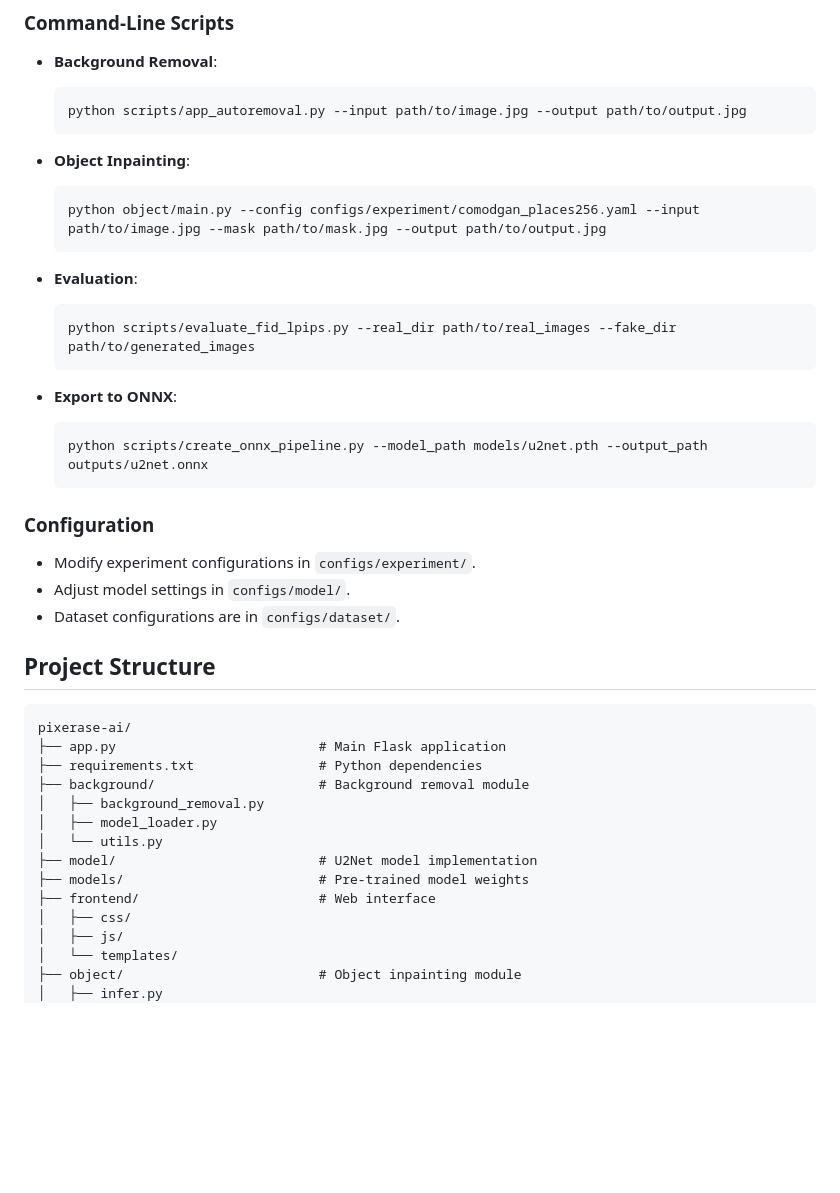
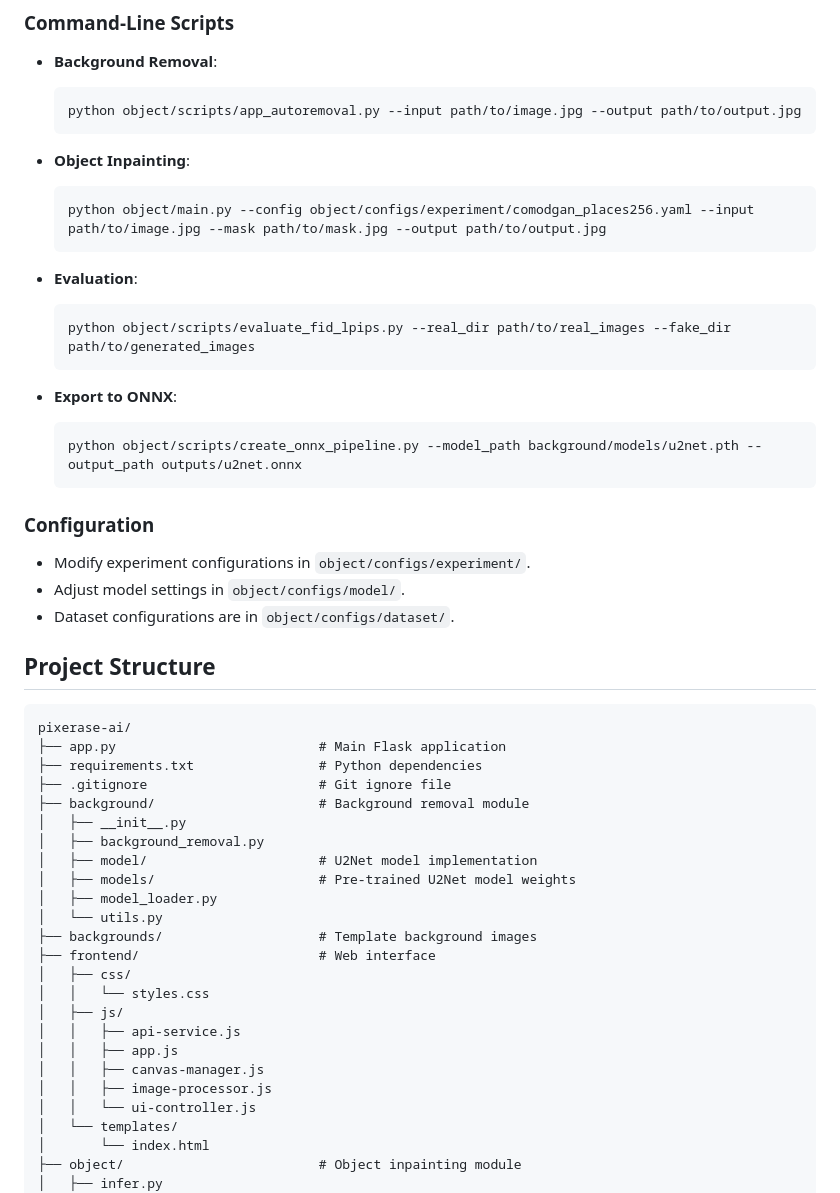
Before and after one commit to Samarth201104/Pixerase-AI, a Markdown page: README.md, the part around one of its changes. Rendered like a GitHub page; blank space fills up the shorter version.

````diff
--- a/README.md
+++ b/README.md
@@ -72,29 +74,29 @@ Pixerase-AI is an advanced AI-powered image editing tool designed for seamless b
 
 - **Background Removal**:
   ```bash
-  python scripts/app_autoremoval.py --input path/to/image.jpg --output path/to/output.jpg
+  python object/scripts/app_autoremoval.py --input path/to/image.jpg --output path/to/output.jpg
   ```
 
 - **Object Inpainting**:
   ```bash
-  python object/main.py --config configs/experiment/comodgan_places256.yaml --input path/to/image.jpg --mask path/to/mask.jpg --output path/to/output.jpg
+  python object/main.py --config object/configs/experiment/comodgan_places256.yaml --input path/to/image.jpg --mask path/to/mask.jpg --output path/to/output.jpg
   ```
 
 - **Evaluation**:
   ```bash
-  python scripts/evaluate_fid_lpips.py --real_dir path/to/real_images --fake_dir path/to/generated_images
+  python object/scripts/evaluate_fid_lpips.py --real_dir path/to/real_images --fake_dir path/to/generated_images
   ```
 
 - **Export to ONNX**:
   ```bash
-  python scripts/create_onnx_pipeline.py --model_path models/u2net.pth --output_path outputs/u2net.onnx
+  python object/scripts/create_onnx_pipeline.py --model_path background/models/u2net.pth --output_path outputs/u2net.onnx
   ```
 
 ### Configuration
 
-- Modify experiment configurations in `configs/experiment/`.
-- Adjust model settings in `configs/model/`.
-- Dataset configurations are in `configs/dataset/`.
+- Modify experiment configurations in `object/configs/experiment/`.
+- Adjust model settings in `object/configs/model/`.
+- Dataset configurations are in `object/configs/dataset/`.
 
 ## Project Structure
 
@@ -102,16 +104,26 @@ Pixerase-AI is an advanced AI-powered image editing tool designed for seamless b
 pixerase-ai/
 ├── app.py                          # Main Flask application
 ├── requirements.txt                # Python dependencies
+├── .gitignore                      # Git ignore file
 ├── background/                     # Background removal module
+│   ├── __init__.py
 │   ├── background_removal.py
+│   ├── model/                      # U2Net model implementation
+│   ├── models/                     # Pre-trained U2Net model weights
 │   ├── model_loader.py
 │   └── utils.py
-├── model/                          # U2Net model implementation
-├── models/                         # Pre-trained model weights
+├── backgrounds/                    # Template background images
 ├── frontend/                       # Web interface
 │   ├── css/
+│   │   └── styles.css
 │   ├── js/
+│   │   ├── api-service.js
+│   │   ├── app.js
+│   │   ├── canvas-manager.js
+│   │   ├── image-processor.js
+│   │   └── ui-controller.js
 │   └── templates/
+│       └── index.html
 ├── object/                         # Object inpainting module
 │   ├── infer.py
 │   ├── main.py
````
Also changed, not shown: other parts of README.md (+49 -7 lines).
